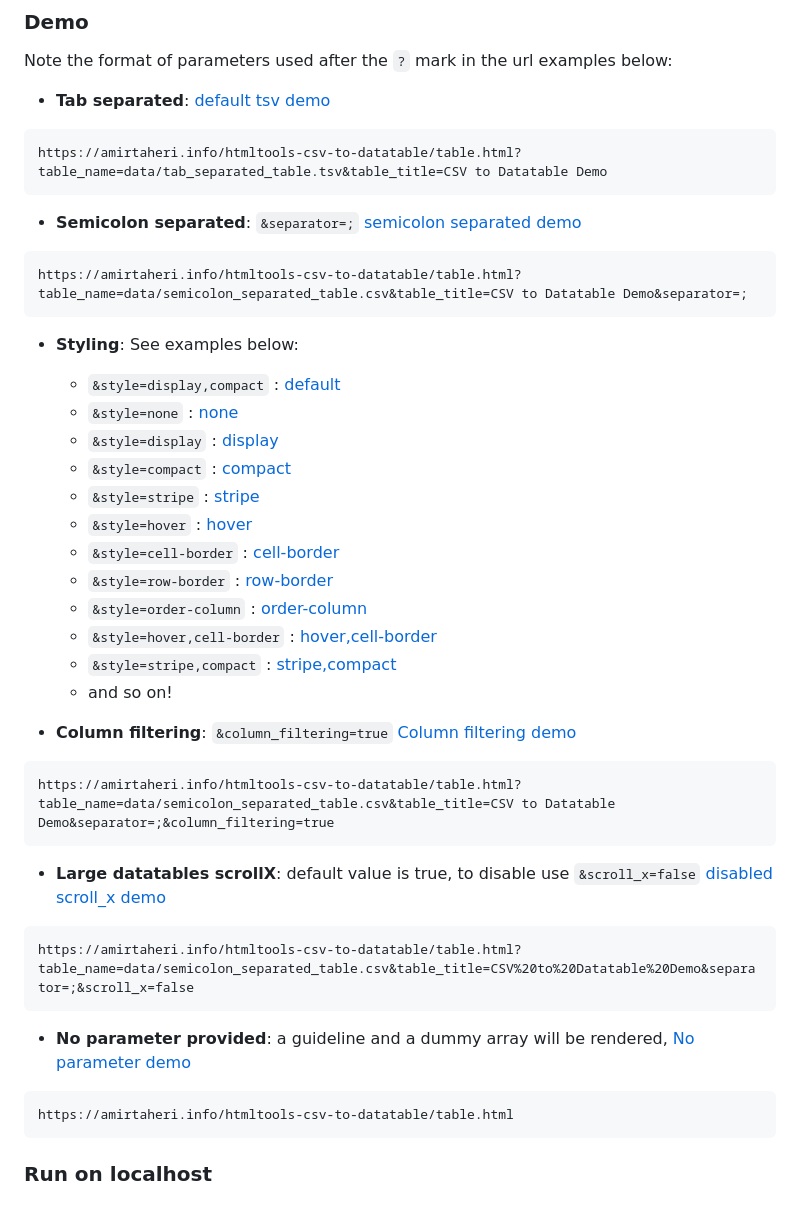
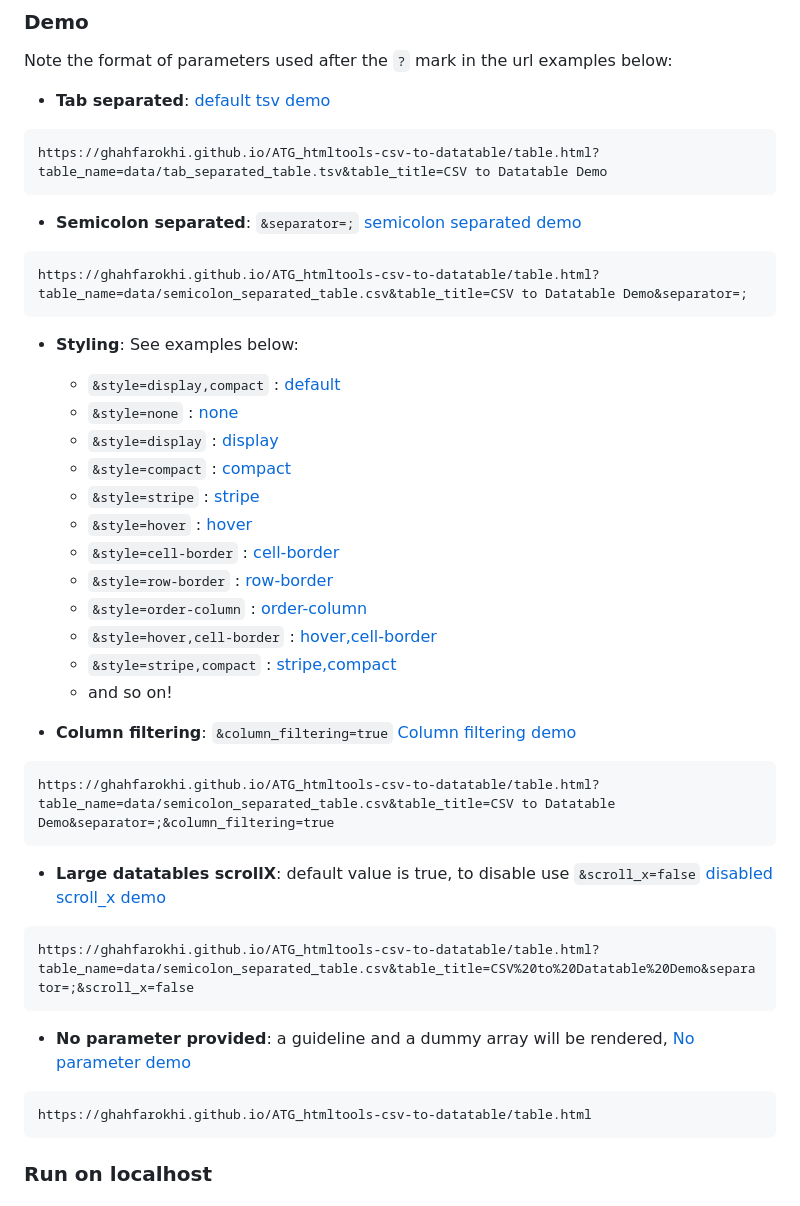
Before and after one commit to Ghahfarokhi/ATG_htmltools-csv-to-datatable, a Markdown page: README.md, the part around one of its changes. Rendered like a GitHub page.

````diff
--- a/README.md
+++ b/README.md
@@ -28,4 +28,4 @@ Note the format of parameters used after the `?` mark in the url examples below:
 ```
-https://amirtaheri.info/htmltools-csv-to-datatable/table.html?table_name=data/tab_separated_table.tsv&table_title=CSV to Datatable Demo
+https://ghahfarokhi.github.io/ATG_htmltools-csv-to-datatable/table.html?table_name=data/tab_separated_table.tsv&table_title=CSV to Datatable Demo
 ```
 
@@ -33,5 +33,5 @@ https://amirtaheri.info/htmltools-csv-to-datatable/table.html?table_name=data/ta
 ```
-https://amirtaheri.info/htmltools-csv-to-datatable/table.html?table_name=data/semicolon_separated_table.csv&table_title=CSV to Datatable Demo&separator=;
+https://ghahfarokhi.github.io/ATG_htmltools-csv-to-datatable/table.html?table_name=data/semicolon_separated_table.csv&table_title=CSV to Datatable Demo&separator=;
 ```
 
 * **Styling**: See examples below:
@@ -53,4 +53,4 @@ https://amirtaheri.info/htmltools-csv-to-datatable/table.html?table_name=data/se
 ```
-https://amirtaheri.info/htmltools-csv-to-datatable/table.html?table_name=data/semicolon_separated_table.csv&table_title=CSV to Datatable Demo&separator=;&column_filtering=true
+https://ghahfarokhi.github.io/ATG_htmltools-csv-to-datatable/table.html?table_name=data/semicolon_separated_table.csv&table_title=CSV to Datatable Demo&separator=;&column_filtering=true
 ```
 
@@ -58,4 +58,4 @@ https://amirtaheri.info/htmltools-csv-to-datatable/table.html?table_name=data/se
 ```
-https://amirtaheri.info/htmltools-csv-to-datatable/table.html?table_name=data/semicolon_separated_table.csv&table_title=CSV%20to%20Datatable%20Demo&separator=;&scroll_x=false
+https://ghahfarokhi.github.io/ATG_htmltools-csv-to-datatable/table.html?table_name=data/semicolon_separated_table.csv&table_title=CSV%20to%20Datatable%20Demo&separator=;&scroll_x=false
 ```
 
@@ -63,5 +63,5 @@ https://amirtaheri.info/htmltools-csv-to-datatable/table.html?table_name=data/se
 ```
-https://amirtaheri.info/htmltools-csv-to-datatable/table.html
+https://ghahfarokhi.github.io/ATG_htmltools-csv-to-datatable/table.html
 ```
 
 ### Run on localhost
````
Also changed, not shown: other parts of README.md (+17 -17 lines).
